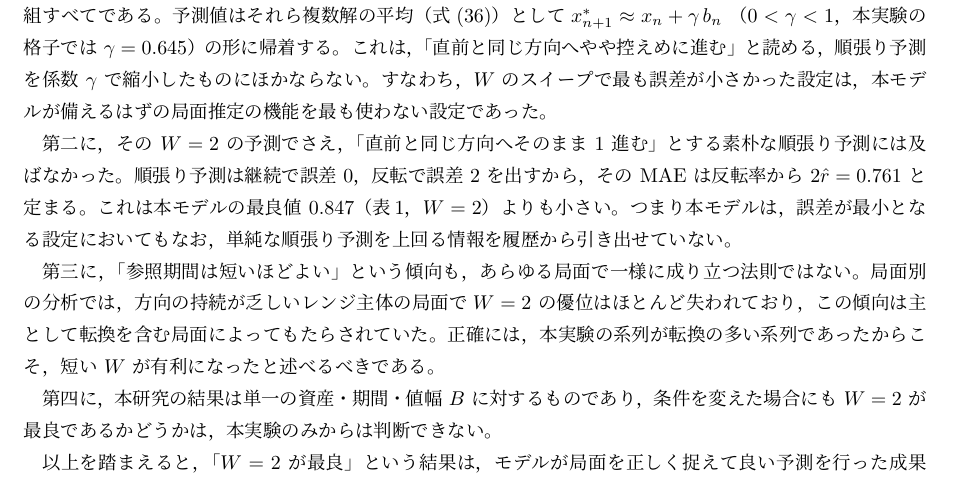
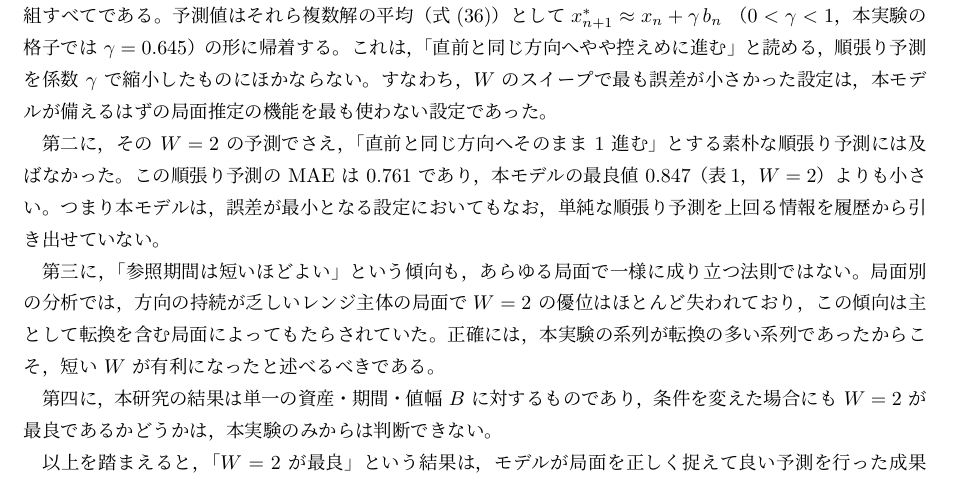
Before and after one commit to Lilas812/ronbun, a LaTeX document (random_walk_report.tex): part of page 28 of 31, cut so that both start at the same text. Compiled offline with pLaTeX and dvipdfmx; a LaTeX package or settings file that is missing is left out.

Commit message:
順張りMAEの導出文を削除し数値のみ提示
Co-Authored-By: Claude Fable 5 <noreply@anthropic.com>
Claude-Session: https://claude.ai/code/session_01SFEfvBBvMxpoAxp6JA4quz

```diff
--- a/random_walk_report.tex
+++ b/random_walk_report.tex
@@ -1446,9 +1446,8 @@ $x_{n+1}^{\ast}\approx x_n+\gamma\,b_n$
 
 第二に，その $W=2$ の予測でさえ，
 「直前と同じ方向へそのまま $1$ 進む」とする素朴な順張り予測には及ばなかった。
-順張り予測は継続で誤差 $0$，反転で誤差 $2$ を出すから，
-その MAE は反転率から $2\hat{r}=0.761$ と定まる。
-これは本モデルの最良値 $0.847$（表\,\ref{tab:w_sweep}，$W=2$）よりも小さい。
+この順張り予測の MAE は $0.761$ であり，
+本モデルの最良値 $0.847$（表\,\ref{tab:w_sweep}，$W=2$）よりも小さい。
 つまり本モデルは，誤差が最小となる設定においてもなお，
 単純な順張り予測を上回る情報を履歴から引き出せていない。
 
```
